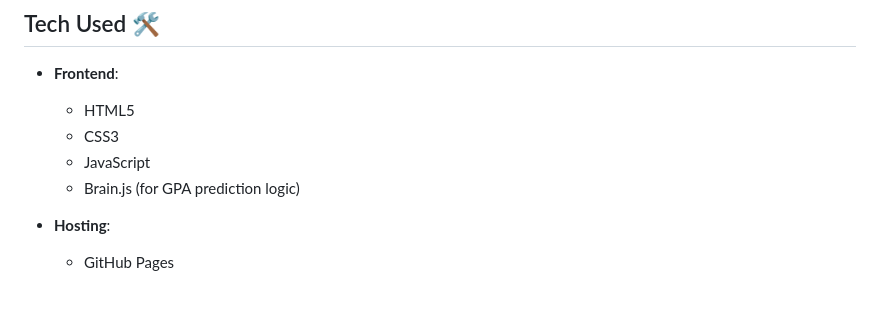
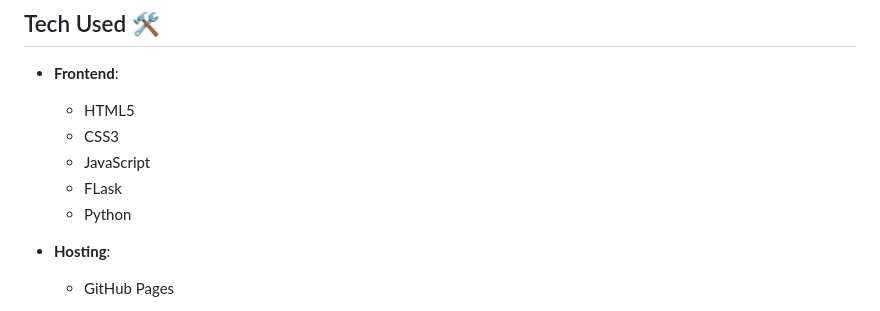
Before and after one commit to alurubalakarthikeya/CalGPA, a Markdown page: README.md, the part around the change. GitHub-like rendering.

Commit message:
tech-stack updates

```diff
--- a/README.md
+++ b/README.md
@@ -26,7 +26,8 @@ CalGPA is a web application designed to help students analyze and track their se
   - HTML5
   - CSS3
   - JavaScript
-  - Brain.js  (for GPA prediction logic)
+  - FLask
+  - Python
 
 - **Hosting**:
   - GitHub Pages
```
